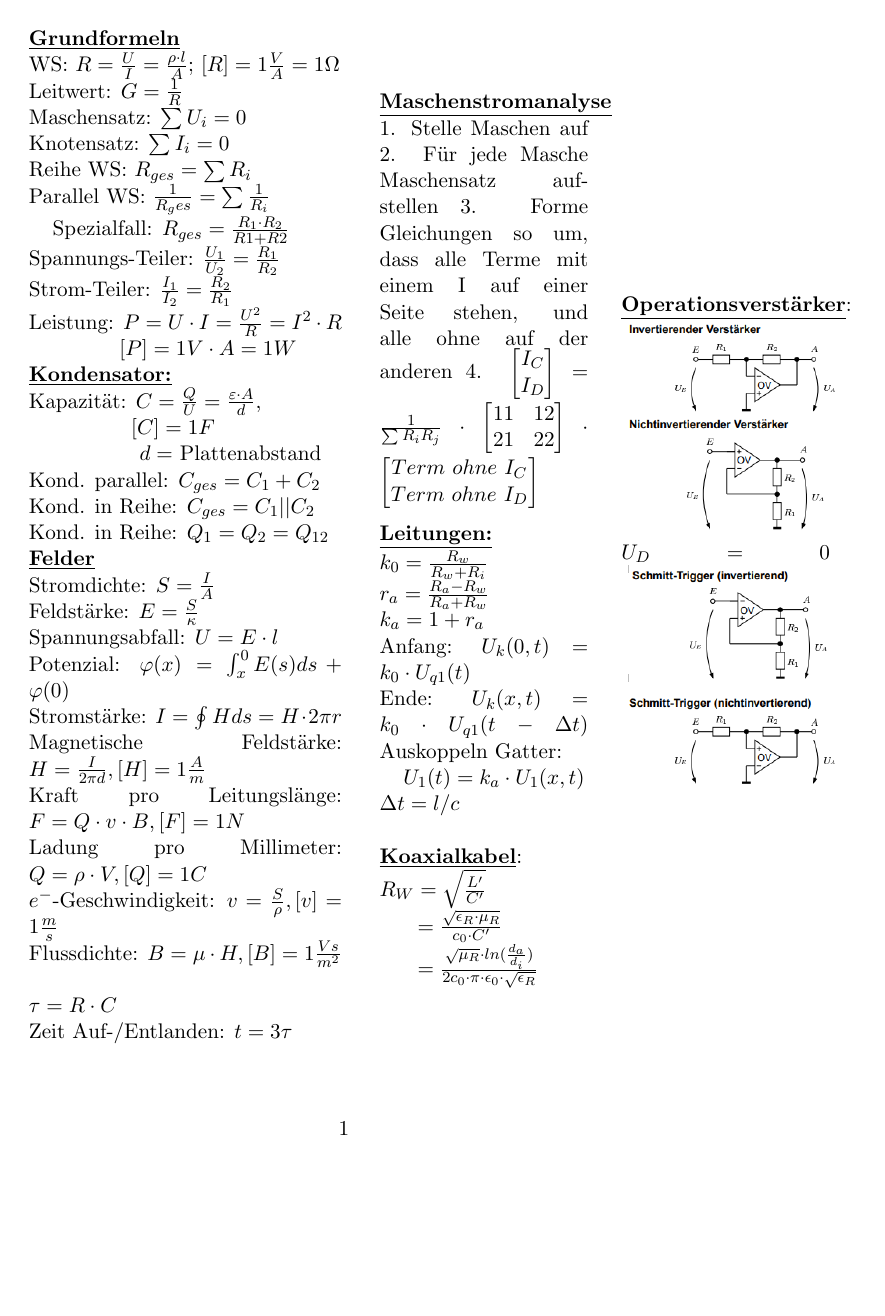
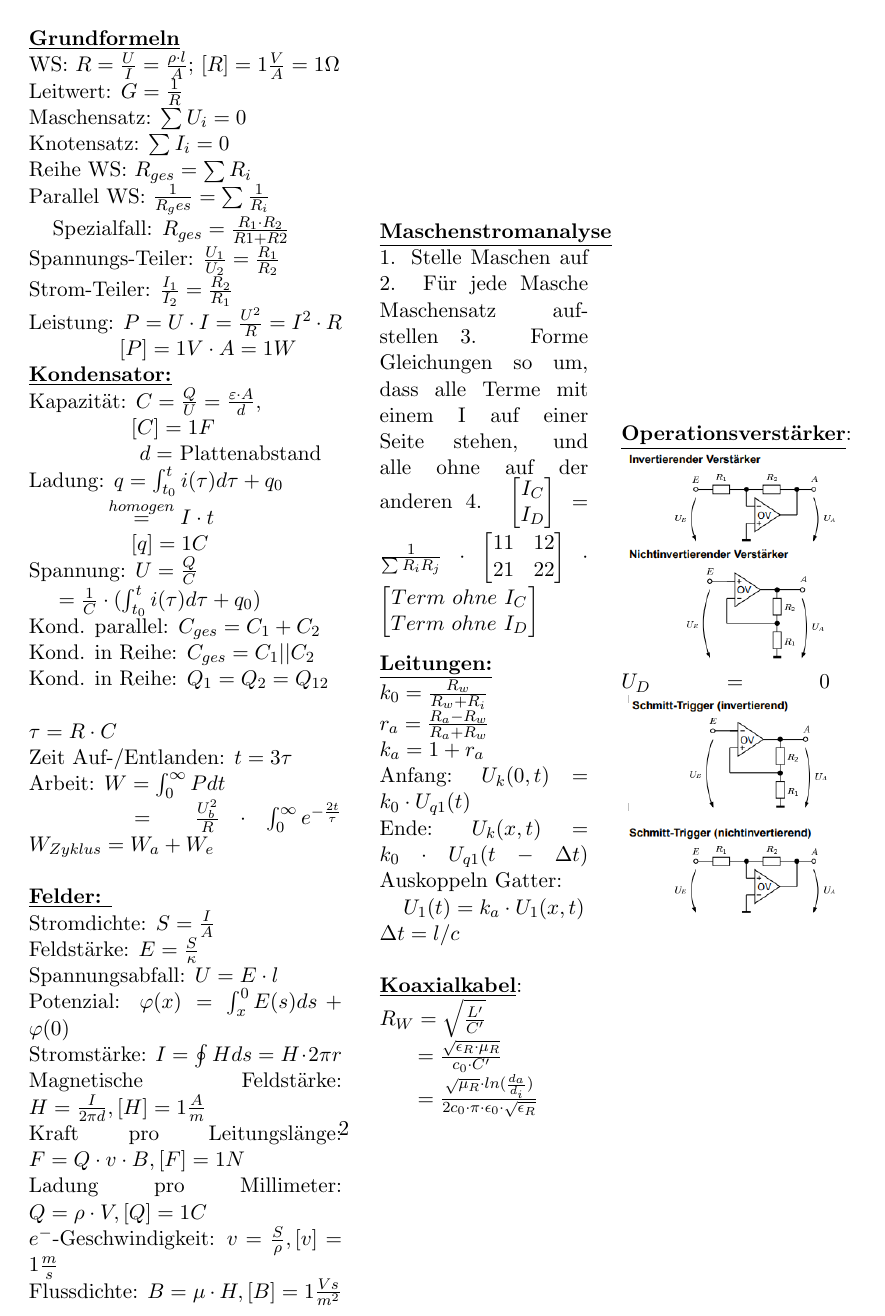
Before and after one commit to NWuensche/TGIFormeln, a LaTeX document (FormelnTGI.tex): the whole page before the commit and page 2 of 2 after it. Compiled offline with pdfLaTeX.

Commit message:
Add 4. Exercise

```diff
--- a/FormelnTGI.tex
+++ b/FormelnTGI.tex
@@ -25,10 +25,23 @@ Leistung: $P =U \cdot I = \frac{U^2}{R} = I^2 \cdot R $ \\
 Kapazität: $C = \frac{Q}{U} = \frac{\varepsilon \cdot A }{d},$\\
 \phantom{ssssssssssii} $[C]=1F$\\
 \phantom{sssssssssssii} $d =$ Plattenabstand\\
+Ladung: $q = \int_{t_0}^t i(\tau) d\tau + q_0$\\
+\phantom{sssssssis} $\stackrel{homogen}{=} I \cdot t$\\
+\phantom{ssssssssssii} $[q]=1C$\\
+Spannung: $U = \frac{Q}{C}$\\
+\phantom{ssi} $= \frac{1}{C} \cdot (\int_{t_0}^t i(\tau) d\tau + q_0)$\\
 Kond. parallel: $C_{ges} = C_1 + C_2$\\
 Kond. in Reihe: $C_{ges} = C_1 || C_2$\\
 Kond. in Reihe: $Q_1 = Q_2 = Q_{12}$\\
-\underline{\textbf{Felder}}\\
+\\
+$\tau = R \cdot C$\\
+Zeit Auf-/Entlanden: $t = 3\tau$\\
+Arbeit: $W = \int_0^\infty P dt$\\
+\phantom{sssssssss} $= \frac{U_b^2}{R} \cdot \int_0^\infty e^{-\frac{2t}{\tau}}$
+$W_{Zyklus} = W_a + W_e$\\
+% TODO Wann ist aufladen mit U(1-e) und wann k1 + k2*e?
+
+\underline{\textbf{Felder: }}\\
 Stromdichte: $S=\frac{I}{A}$\\
 Feldstärke: $E=\frac{S}{\kappa}$\\
 Spannungsabfall: $U=E \cdot l$\\
@@ -41,8 +54,7 @@ $e^-$-Geschwindigkeit: $v = \frac{S}{\rho}, [v] = 1\frac{m}{s}$\\
 Flussdichte: $B=\mu \cdot H, [B] = 1 \frac{Vs}{m^2}$\\
 
 
-$\tau = R \cdot C$\\
-Zeit Auf-/Entlanden: $t = 3\tau$\\
+
 
 \end{minipage}%
 ~~~~~~~
```
